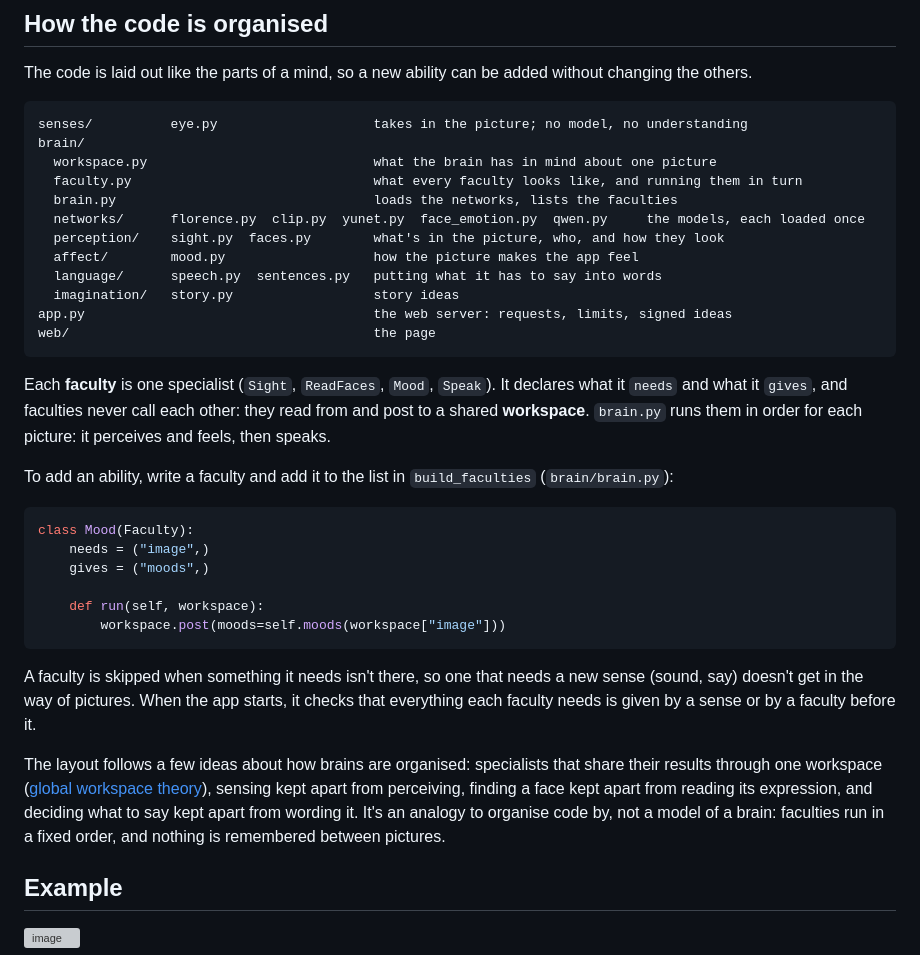
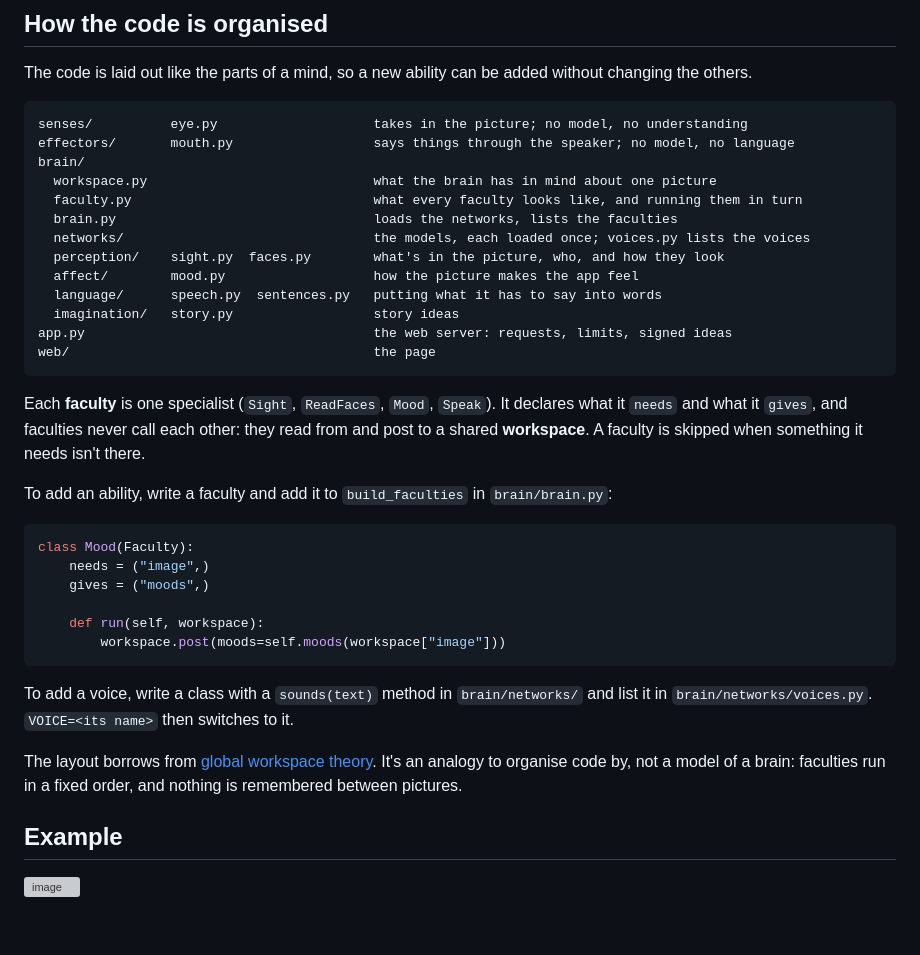
Before and after one commit to maggieyam/ai_image_recognition, a Markdown page: README.md, the part around one of its changes. Drawn GitHub-style; blank space fills up the shorter version; grey boxes are pictures that could not be loaded.

````diff
--- a/README.md
+++ b/README.md
@@ -60,11 +69,12 @@ The code is laid out like the parts of a mind, so a new ability can be added wit
 
 ```
 senses/          eye.py                    takes in the picture; no model, no understanding
+effectors/       mouth.py                  says things through the speaker; no model, no language
 brain/
   workspace.py                             what the brain has in mind about one picture
   faculty.py                               what every faculty looks like, and running them in turn
   brain.py                                 loads the networks, lists the faculties
-  networks/      florence.py  clip.py  yunet.py  face_emotion.py  qwen.py     the models, each loaded once
+  networks/                                the models, each loaded once; voices.py lists the voices
   perception/    sight.py  faces.py        what's in the picture, who, and how they look
   affect/        mood.py                   how the picture makes the app feel
   language/      speech.py  sentences.py   putting what it has to say into words
@@ -73,9 +83,9 @@ app.py                                     the web server: requests, limits, sig
 web/                                       the page
 ```
 
-Each **faculty** is one specialist (`Sight`, `ReadFaces`, `Mood`, `Speak`). It declares what it `needs` and what it `gives`, and faculties never call each other: they read from and post to a shared **workspace**. `brain.py` runs them in order for each picture: it perceives and feels, then speaks.
+Each **faculty** is one specialist (`Sight`, `ReadFaces`, `Mood`, `Speak`). It declares what it `needs` and what it `gives`, and faculties never call each other: they read from and post to a shared **workspace**. A faculty is skipped when something it needs isn't there.
 
-To add an ability, write a faculty and add it to the list in `build_faculties` (`brain/brain.py`):
+To add an ability, write a faculty and add it to `build_faculties` in `brain/brain.py`:
 
 ```python
 class Mood(Faculty):
@@ -86,9 +96,9 @@ class Mood(Faculty):
         workspace.post(moods=self.moods(workspace["image"]))
 ```
 
-A faculty is skipped when something it needs isn't there, so one that needs a new sense (sound, say) doesn't get in the way of pictures. When the app starts, it checks that everything each faculty needs is given by a sense or by a faculty before it.
+To add a voice, write a class with a `sounds(text)` method in `brain/networks/` and list it in `brain/networks/voices.py`. `VOICE=<its name>` then switches to it.
 
-The layout follows a few ideas about how brains are organised: specialists that share their results through one workspace ([global workspace theory](https://en.wikipedia.org/wiki/Global_workspace_theory)), sensing kept apart from perceiving, finding a face kept apart from reading its expression, and deciding what to say kept apart from wording it. It's an analogy to organise code by, not a model of a brain: faculties run in a fixed order, and nothing is remembered between pictures.
+The layout borrows from [global workspace theory](https://en.wikipedia.org/wiki/Global_workspace_theory). It's an analogy to organise code by, not a model of a brain: faculties run in a fixed order, and nothing is remembered between pictures.
 
 ## Example
 <img width="614" height="896" alt="image" src="https://github.com/user-attachments/assets/e27ef025-d9ee-419f-90c3-6d47641ceed6" />
````
Also changed, not shown: other parts of README.md (+34 -25 lines).
